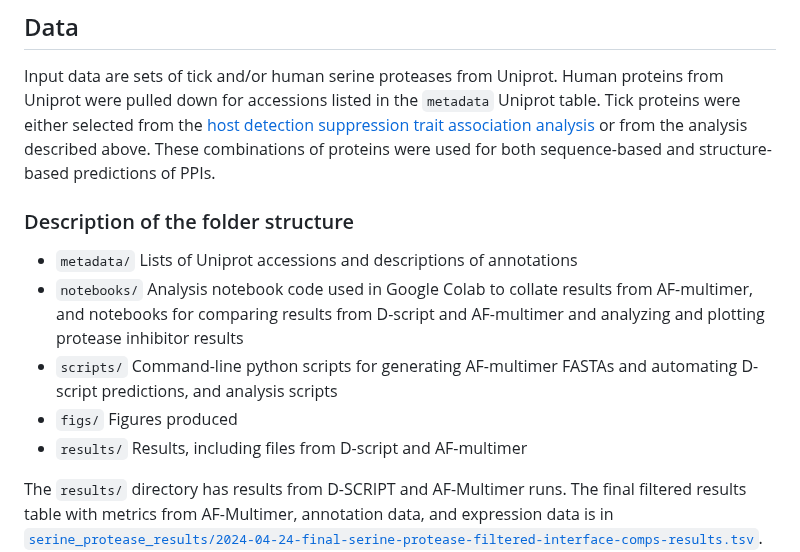
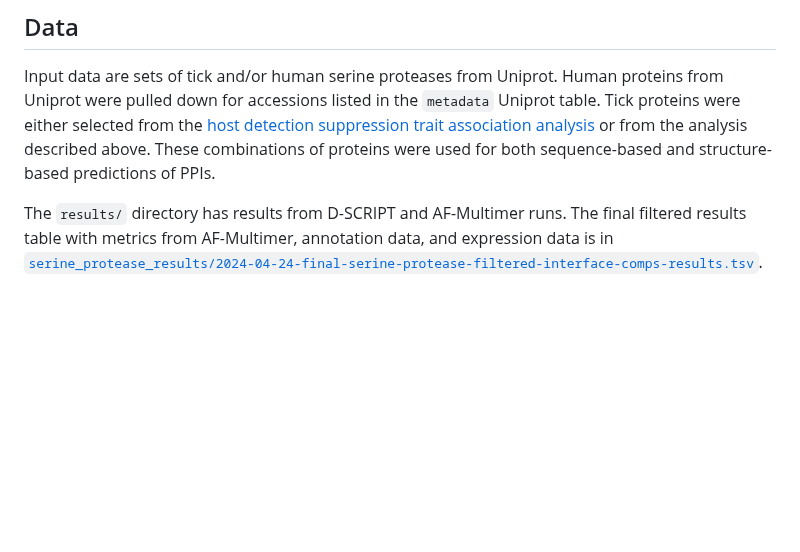
Before and after one commit to Arcadia-Science/2025-pi-disco-pub, a Markdown page: README.md, the part around one of its changes. GitHub-like rendering; blank space fills up the shorter version.

```diff
--- a/README.md
+++ b/README.md
@@ -94,13 +107,6 @@ Using either the [`make-afmultimer-fasta-from-tsv.py`](./scripts/make-afmultimer
 
 Input data are sets of tick and/or human serine proteases from Uniprot. Human proteins from Uniprot were pulled down for accessions listed in the `metadata` Uniprot table. Tick proteins were either selected from the [host detection suppression trait association analysis](https://github.com/Arcadia-Science/2024-chelicerate-phylogenomics) or from the analysis described above. These combinations of proteins were used for both sequence-based and structure-based predictions of PPIs.
 
-### Description of the folder structure
-- `metadata/` Lists of Uniprot accessions and descriptions of annotations
-- `notebooks/` Analysis notebook code used in Google Colab to collate results from AF-multimer, and notebooks for comparing results from D-script and AF-multimer and analyzing and plotting protease inhibitor results
-- `scripts/` Command-line python scripts for generating AF-multimer FASTAs and automating D-script predictions, and analysis scripts
-- `figs/` Figures produced
-- `results/` Results, including files from D-script and AF-multimer
-
 The `results/` directory has results from D-SCRIPT and AF-Multimer runs. The final filtered results table with metrics from AF-Multimer, annotation data, and expression data is in [`serine_protease_results/2024-04-24-final-serine-protease-filtered-interface-comps-results.tsv`](./results/serine_protease_results/2024-04-24-final-serine-protease-filtered-interface-comps-results.tsv). The files here are used in the analysis notebooks and also described in the notebooks.
 
 Raw results files from AF-Multimer are stored in an S3 Bucket on AWS since these are large files: https://us-west-1.console.aws.amazon.com/s3/buckets/2024-tick-ppi?region=us-west-1. The `.json` and `.pae` files are the most important for reanalyzing the data to calculate AF-Multimer metrics.
```
Also changed, not shown: other parts of README.md (+22 -9 lines).
